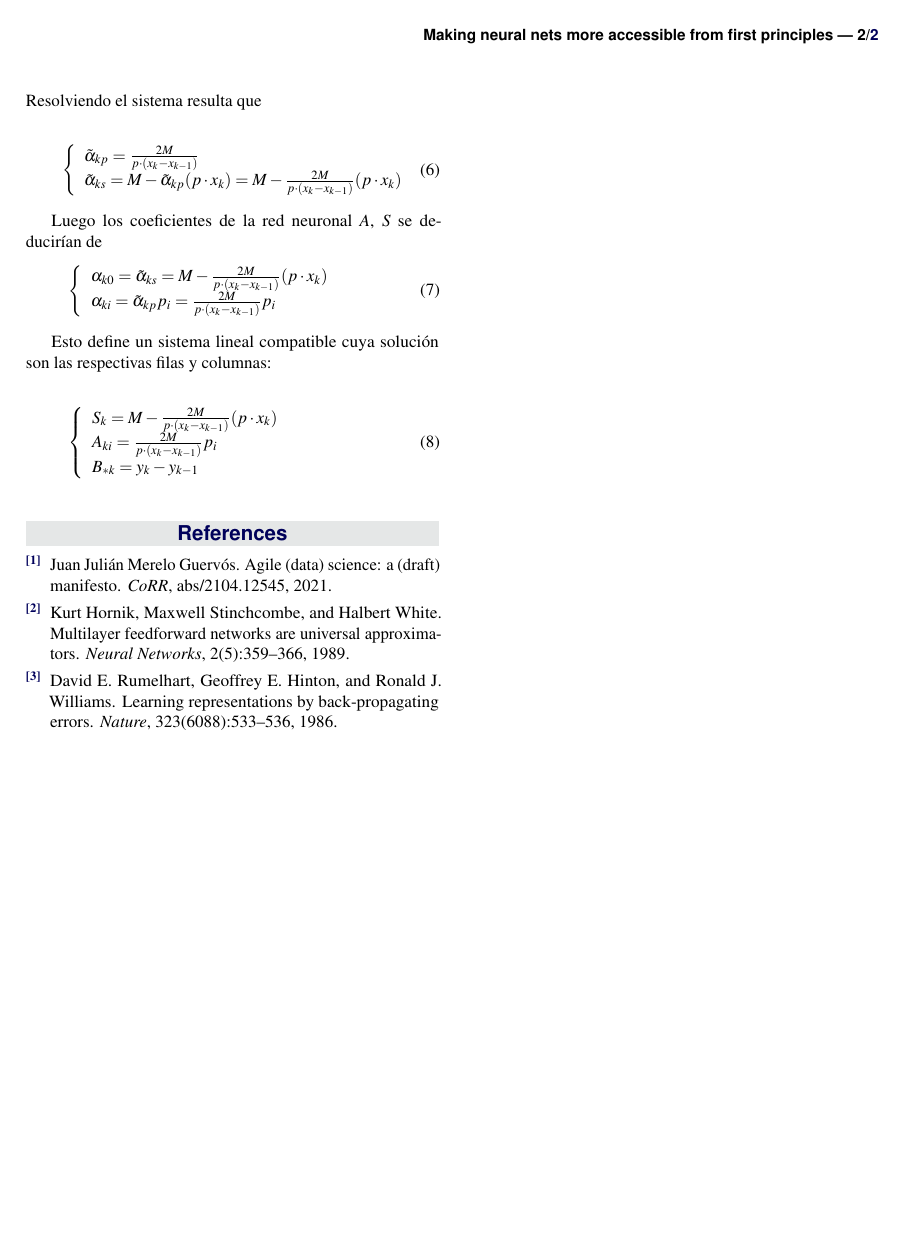
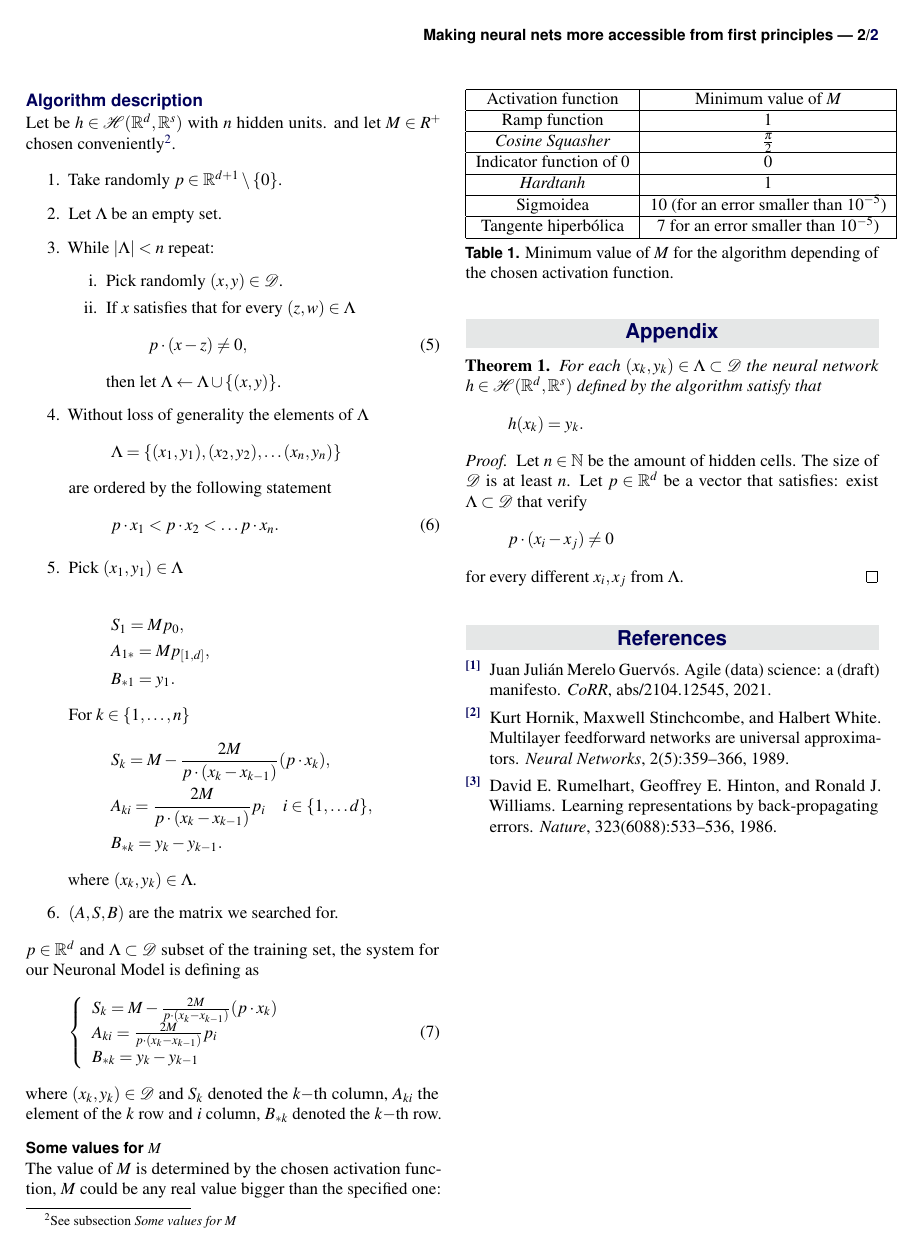
Before and after one commit to BlancaCC/TFG-Estudio-de-las-redes-neuronales, a LaTeX document (Article/article.tex, which reads Article/sections/03_AlgoritmDescription.tex, Article/sections/05_Appendix.tex): page 2 of 2. Compiled offline with pdfLaTeX.

Commit message:
Explaining the algorimth #136
It is not finished yet

```diff
--- a/Article/article.tex
+++ b/Article/article.tex
@@ -23,9 +23,9 @@
 \documentclass[fleqn,10pt]{SelfArx} % Document font size and equations flushed left
 
 \usepackage[english]{babel} % Specify a different language here - english by default
-
 \usepackage{lipsum} % Required to insert dummy text. To be removed otherwise
-
+\usepackage{amsthm} % Required for math stuff
+\usepackage{enumitem} % In order to use Roman enumeration
 %----------------------------------------------------------------------------------------
 %	COLUMNS
 %----------------------------------------------------------------------------------------
@@ -46,6 +46,8 @@
 %----------------------------------------------------------------------------------------
 \newcommand{\R}{\mathbb{R}}     % Reals
 \newcommand{\N}{\mathbb{N}}     % Naturals
+
+\newtheorem{theorem}{Theorem}
 %----------------------------------------------------------------------------------------
 %	HYPERLINKS
 %----------------------------------------------------------------------------------------
--- a/Article/sections/03_AlgoritmDescription.tex
+++ b/Article/sections/03_AlgoritmDescription.tex
@@ -36,48 +36,52 @@ $(A,B,S)$ seeing them and the training data as an oversized system of linear equ
 
 Let be $h \in  \mathcal{H}(\R^d, \R^s)$
  with $n$ hidden units.
+and let $M \in R^+$ chosen
+ conveniently\footnote{See subsection \textit{Some values for $M$}\ref{subsec:values of M}}.
 
-For convenient $M \in R^+$,  $p \in \R^d$ and $\Lambda \subset \mathcal{D}$ subset of the training set, the system for our Neuronal Model is defining as
+ \begin{enumerate}
+    % First steps, initialize de values
+    \item Take randomly $p \in \R^{d+1} \setminus \{0\}$.
+    \item Let $\Lambda$ be an empty set.
+    \item While $|\Lambda| < n$ repeat:
+    \begin{enumerate}[label=\roman*.]
+        \item Pick randomly $(x,y) \in \mathcal{D}$.
+        \item If $x$ satisfies that for every $(z,w) \in \Lambda$
+        \begin{equation}
+            p \cdot (x - z) \neq 0,
+        \end{equation}
+        then let $\Lambda \gets \Lambda \cup \{(x,y)\}$.
+    \end{enumerate}
+    % Ordered sed
+    \item Without loss of generality the elements of $\Lambda$
+    \begin{equation*}
+        \Lambda = \{(x_1,y_1), (x_2,y_2), \ldots (x_n, y_n)\}
+    \end{equation*}
+    are ordered by the following statement
+    \begin{equation}
+        p \cdot x_1 < p \cdot x_2< \ldots p \cdot x_n.
+    \end{equation}
+    % Setting the parameters
+    \item Pick  $(x_1, y_1) \in \Lambda$ \\
+    \begin{align*}
+         &S_1 = M p_0, \\
+         & A_{1 *} = M p_{[1,d]}, \\
+         & B_{* 1} = y_1.
+     \end{align*}
+    For $k \in \{1, \ldots, n \}$
+     \begin{align*}
+         &S_{k} = M -  \frac{2 M}{p \cdot (x_k - x_{k-1})}(p \cdot x_{k}),\\
+         & A_{k i} = \frac{2 M}{p \cdot (x_k - x_{k-1})}
+         p_{i}  \quad i \in \{1, \ldots d\},\\
+         & B_{* k} = y_k - y_{k-1}.
+     \end{align*}
+     where $(x_k, y_k) \in \Lambda$.
 
-\begin{equation}
-    \tilde{\alpha}_{k p} (p \cdot x_{k-1}) + \tilde{\alpha}_{k s} = -M
-    \quad \text{y} \quad
-    \tilde{\alpha}_{k p}(p \cdot x_k) + \tilde{\alpha}_{k s}= M.
-\end{equation}
-Resolviendo el sistema resulta que
+     \item $(A,S,B)$ are the matrix we searched for.
 
-\begin{equation}
-    \left\{
-        \begin{array}{l}
-            \tilde{\alpha}_{k p} = \frac{2 M}{p \cdot (x_k - x_{k-1})}
-            \\
-            \tilde{\alpha}_{k s}
-            = M -  \tilde{\alpha}_{k p}(p \cdot x_{k})
-            = M -  \frac{2 M}{p \cdot (x_k - x_{k-1})}(p \cdot x_{k})
-        \end{array}
-    \right.
-\end{equation}
-
-Luego los coeficientes de la red neuronal $A$, $S$ se deducirían de
-\begin{equation}
-    \left\{
-        \begin{array}{l}
-            % sesgo
-            \alpha_{k 0} = \tilde{\alpha}_{k s} =
-                M -  \frac{2 M}{p \cdot (x_k - x_{k-1})}(p \cdot x_{k})
-            \\
-            \alpha_{k i} =  \tilde{\alpha}_{k p} p_{i}
-            =
-            \frac{2 M}{p \cdot (x_k - x_{k-1})}
-            p_i
-        \end{array}
-        \right.
-\end{equation}
-
-Esto define un sistema lineal compatible
-cuya solución son las respectivas filas y columnas:
-
-\begin{equation}
+ \end{enumerate}
+ $p \in \R^d$ and $\Lambda \subset \mathcal{D}$ subset of the training set, the system for our Neuronal Model is defining as
+\begin{equation}\label{eq: neural system}
     \left\{
         \begin{array}{l}
             S_{k} =
@@ -90,3 +94,26 @@ cuya solución son las respectivas filas y columnas:
         \end{array}
     \right.
 \end{equation}
+where $(x_k, y_k) \in \mathcal{D}$ and $S_{k}$ denoted the $k-$th column, $A_{k i}$ the element of the $k$ row and $i$ column, $B_{* k}$ denoted the $k-$th row.
+
+\subsubsection*{Some values for $M$}
+\label{subsec:values of M}
+The value of $M$ is determined by the chosen activation function, $M$ could be any real value bigger than the specified one:
+
+\begin{table}[h]
+    \centering
+    \begin{tabular}{|c|c|}
+    \hline
+        Activation function  & Minimum value of $M$ \\ \hline
+        Ramp function & 1 \\ \hline
+        \textit{Cosine Squasher} & $\frac{\pi}{2}$ \\ \hline
+        Indicator function of 0 & 0 \\ \hline
+        \textit{Hardtanh} & 1 \\ \hline
+        Sigmoidea  &  $10$ (for an error smaller than $10^{-5}$)\\ \hline
+        Tangente hiperbólica  &  $7$ for an error smaller than $10^{-5}$)\\ \hline
+    \end{tabular}
+    \caption{
+        Minimum value of $M$ for the algorithm depending of the chosen activation function.
+    }
+    \label{table:M-activation-function}
+\end{table}
--- /dev/null
+++ b/Article/sections/05_Appendix.tex
@@ -0,0 +1,21 @@
+\section*{Appendix}
+\addcontentsline{toc}{section}{\protect\numberline{}Appendix}
+
+\begin{theorem}
+    For each $(x_k, y_k) \in \Lambda \subset \mathcal{D}$ the neural network $h \in \mathcal{H}(\R^d, \R^s)$
+    defined by the algorithm
+    satisfy that
+    \begin{equation*}
+        h(x_k) = y_k.
+    \end{equation*}
+\end{theorem}
+\begin{proof}
+    Let $n \in \N$ be the amount of hidden cells.
+    The size of $\mathcal{D}$ is at least $n$.
+    Let $p \in \R^d$ be a vector that satisfies: exist
+    $\Lambda \subset \mathcal{D}$ that verify
+    \begin{equation*}
+        p \cdot (x_i - x_j) \neq 0
+    \end{equation*}
+    for every different $x_i, x_j$ from $\Lambda$.
+\end{proof}
```
Also changed, not shown: Article/sections/01_Introduction.tex (line endings or trailing spaces), Article/article.tex (2 more changed lines), Article/sections/03_AlgoritmDescription.tex (4 more changed lines).
